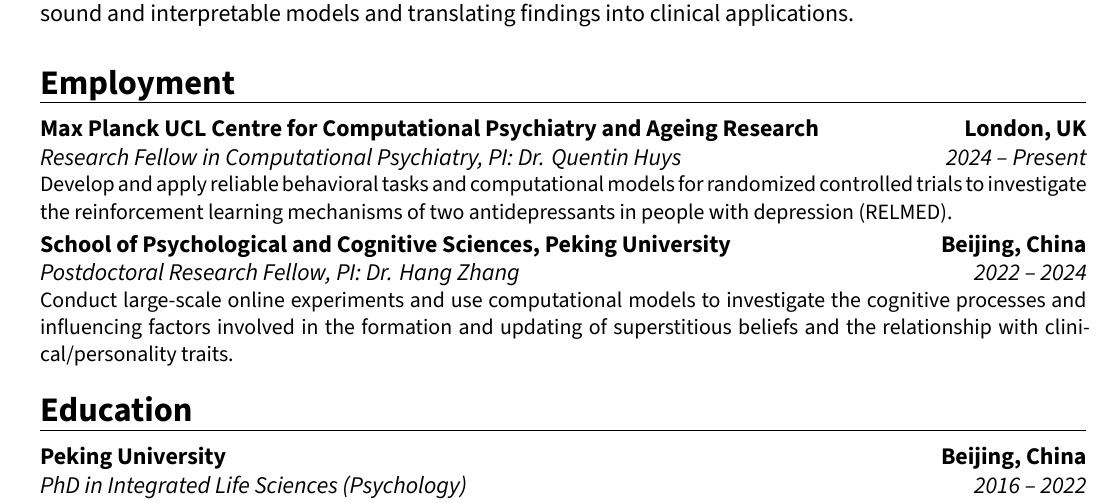
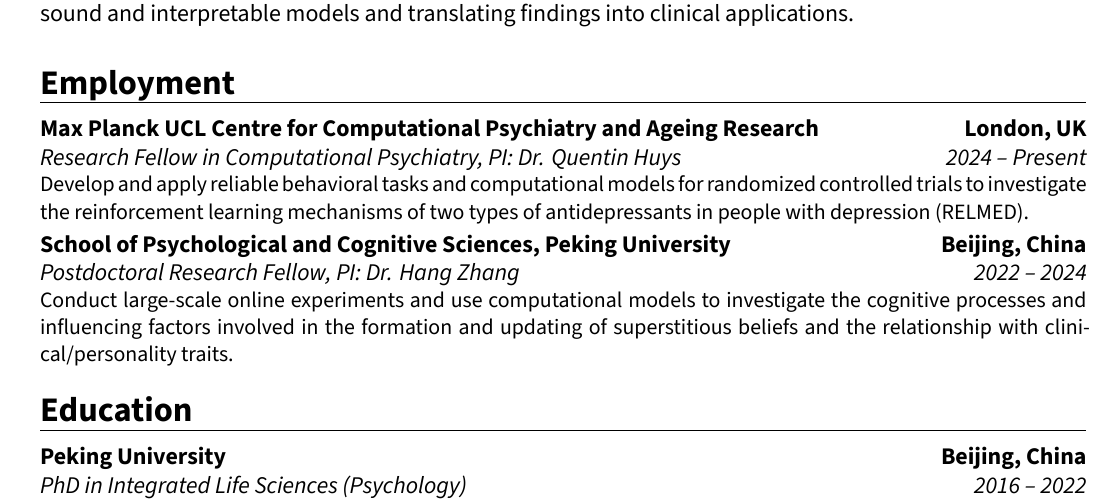
Before and after one commit to hy-lu/resume, a LaTeX CV (Haoyang_LU_CV.tex): part of page 1 of 4, cut so that both start at the same text. The pictures show the PDF file Haoyang_LU_CV.pdf that the author committed with the source.

Commit message:
Update CV to clarify research focus on antidepressants

```diff
--- a/Haoyang_LU_CV.tex
+++ b/Haoyang_LU_CV.tex
@@ -80,7 +80,7 @@
 \cvitem{}{I am deeply engaged in computational psychiatry, using the methods of computational cognitive science to understand mental disorders. Looking ahead, I hope to advance computational psychiatry by developing sound and interpretable models and translating findings into clinical applications.}
 
 \section{Employment}
-\cventry{2024 -- Present}{Research Fellow in Computational Psychiatry}{Max Planck UCL Centre for Computational Psychiatry and Ageing Research}{London, UK}{PI: Dr. Quentin Huys}{Develop and apply reliable behavioral tasks and computational models for randomized controlled trials to investigate the reinforcement learning mechanisms of two antidepressants in people with depression (RELMED).}
+\cventry{2024 -- Present}{Research Fellow in Computational Psychiatry}{Max Planck UCL Centre for Computational Psychiatry and Ageing Research}{London, UK}{PI: Dr. Quentin Huys}{Develop and apply reliable behavioral tasks and computational models for randomized controlled trials to investigate the reinforcement learning mechanisms of two types of antidepressants in people with depression (RELMED).}
 
 \cventry{2022 -- 2024}{Postdoctoral Research Fellow}{School of Psychological and Cognitive Sciences, Peking University}{Beijing, China}{PI: Dr. Hang Zhang}{Conduct large-scale online experiments and use computational models to investigate the cognitive processes and influencing factors involved in the formation and updating of superstitious beliefs and the relationship with clinical/personality traits.}
 
```
Also changed, not shown: Haoyang_LU_CV.pdf.
